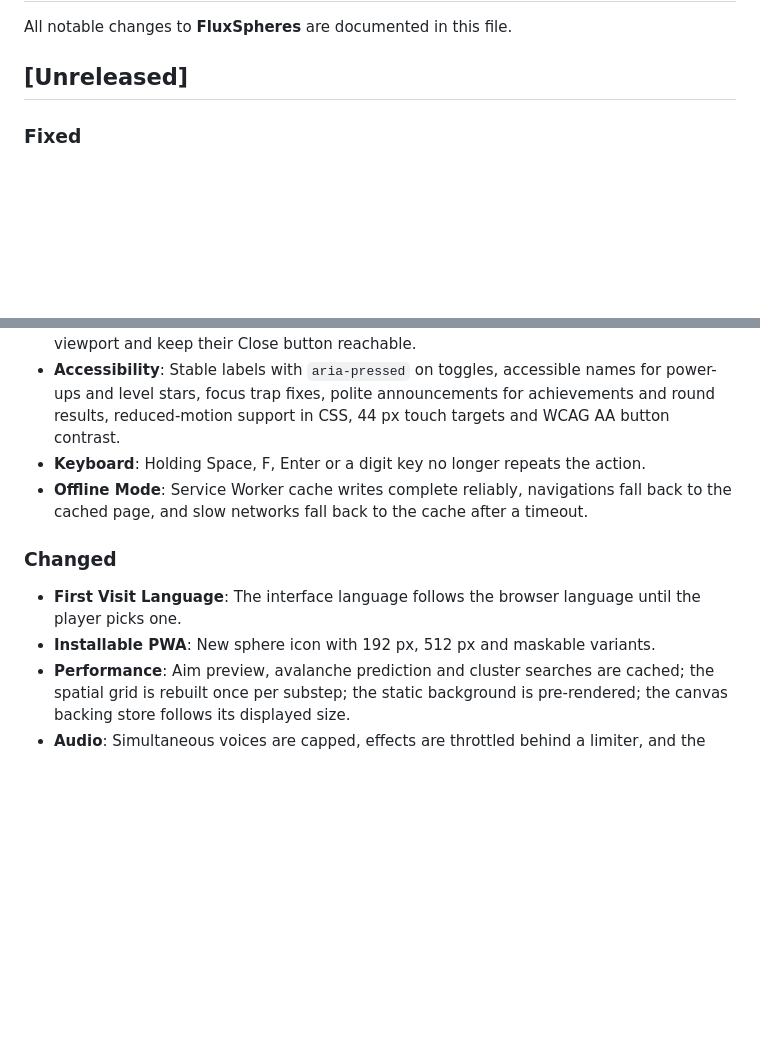
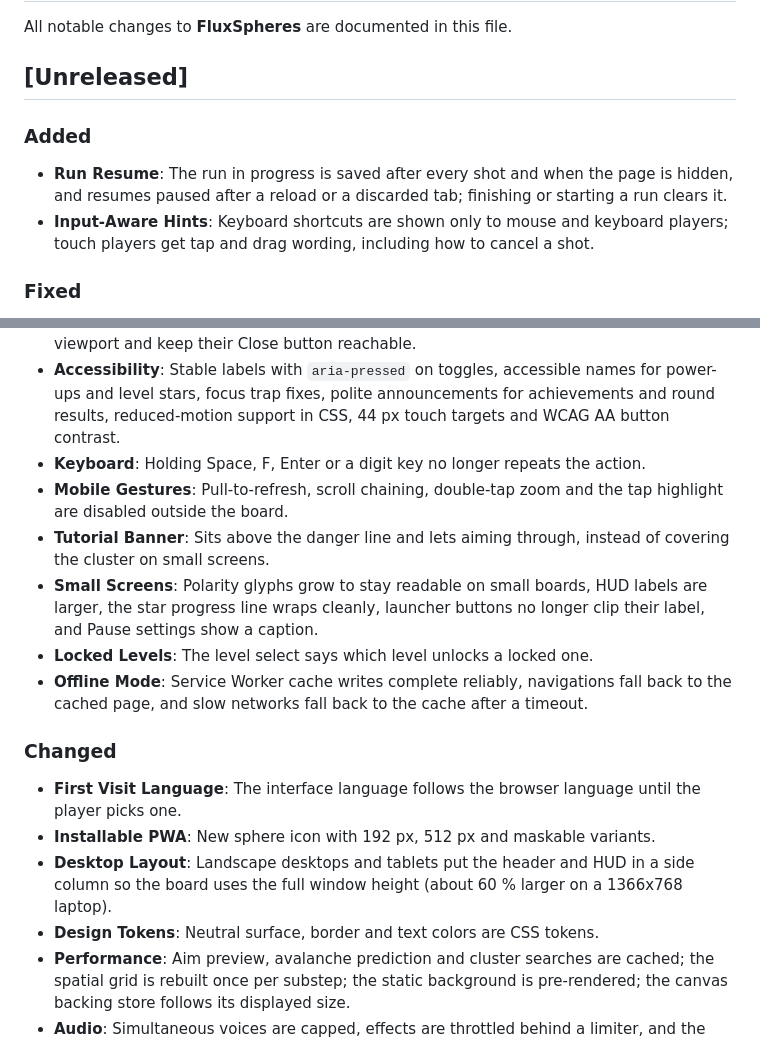
Before and after one commit to VBlackJack/flux-spheres, a Markdown page: CHANGELOG.md, 2 parts joined by grey strips. GitHub-like rendering; blank space fills up the shorter version.

Commit message:
docs: record run resume, input-aware hints and layout fixes

```diff
--- a/CHANGELOG.md
+++ b/CHANGELOG.md
@@ -3,6 +3,10 @@
 All notable changes to **FluxSpheres** are documented in this file.
 
 ## [Unreleased]
+
+### Added
+- **Run Resume**: The run in progress is saved after every shot and when the page is hidden, and resumes paused after a reload or a discarded tab; finishing or starting a run clears it.
+- **Input-Aware Hints**: Keyboard shortcuts are shown only to mouse and keyboard players; touch players get tap and drag wording, including how to cancel a shot.
 
 ### Fixed
 - **Round End Idempotence**: A victory can no longer be paid twice in one frame, a lost level can no longer turn into a victory, and the score is frozen once a run ends.
@@ -15,11 +19,17 @@ All notable changes to **FluxSpheres** are documented in this file.
 - **Layout**: Zero-scroll layout on desktop, phones and landscape phones; modals fit the viewport and keep their Close button reachable.
 - **Accessibility**: Stable labels with `aria-pressed` on toggles, accessible names for power-ups and level stars, focus trap fixes, polite announcements for achievements and round results, reduced-motion support in CSS, 44 px touch targets and WCAG AA button contrast.
 - **Keyboard**: Holding Space, F, Enter or a digit key no longer repeats the action.
+- **Mobile Gestures**: Pull-to-refresh, scroll chaining, double-tap zoom and the tap highlight are disabled outside the board.
+- **Tutorial Banner**: Sits above the danger line and lets aiming through, instead of covering the cluster on small screens.
+- **Small Screens**: Polarity glyphs grow to stay readable on small boards, HUD labels are larger, the star progress line wraps cleanly, launcher buttons no longer clip their label, and Pause settings show a caption.
+- **Locked Levels**: The level select says which level unlocks a locked one.
 - **Offline Mode**: Service Worker cache writes complete reliably, navigations fall back to the cached page, and slow networks fall back to the cache after a timeout.
 
 ### Changed
 - **First Visit Language**: The interface language follows the browser language until the player picks one.
 - **Installable PWA**: New sphere icon with 192 px, 512 px and maskable variants.
+- **Desktop Layout**: Landscape desktops and tablets put the header and HUD in a side column so the board uses the full window height (about 60 % larger on a 1366x768 laptop).
+- **Design Tokens**: Neutral surface, border and text colors are CSS tokens.
 - **Performance**: Aim preview, avalanche prediction and cluster searches are cached; the spatial grid is rebuilt once per substep; the static background is pre-rendered; the canvas backing store follows its displayed size.
 - **Audio**: Simultaneous voices are capped, effects are throttled behind a limiter, and the audio context is suspended while hidden or muted.
 - **High Scores**: Written when a run ends or the page is left instead of on every scoring event.
```
Also changed, not shown: README.fr.md (+2 -1 lines), README.md (+2 -1 lines).
